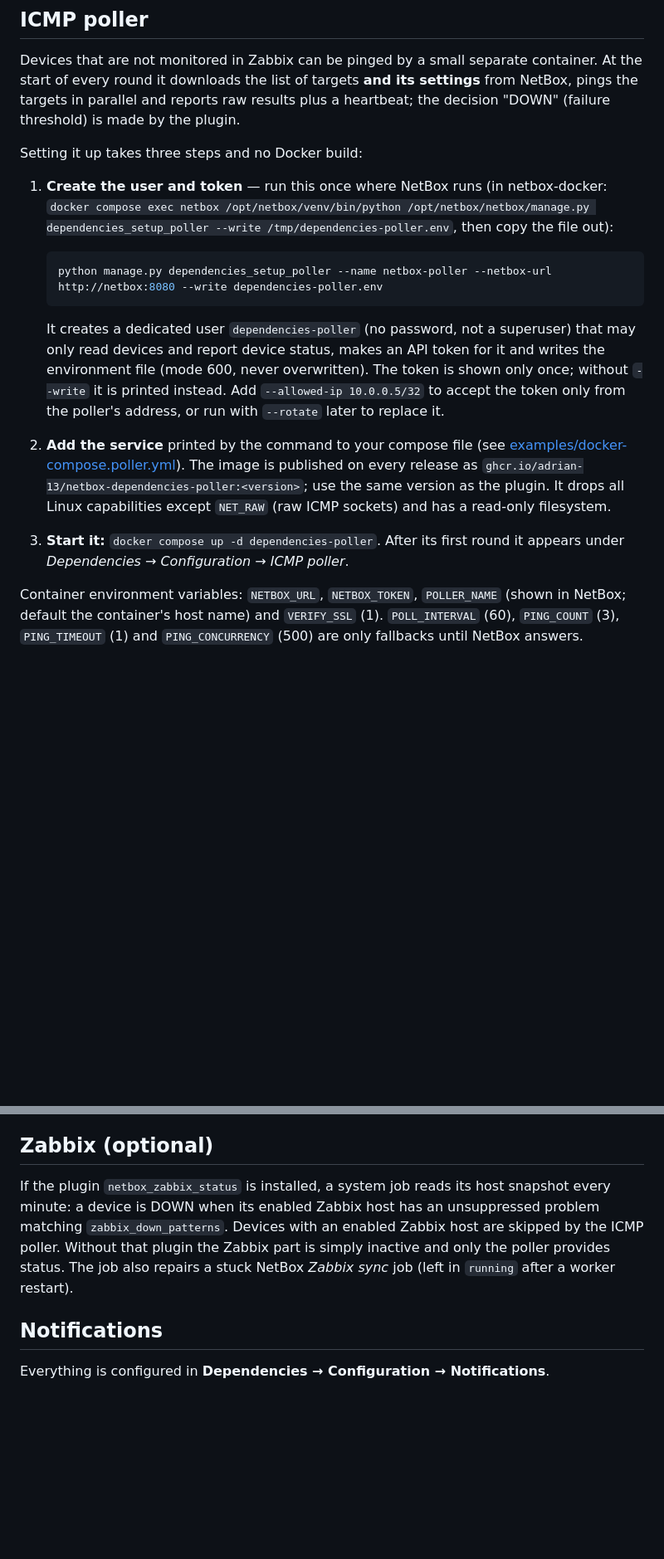
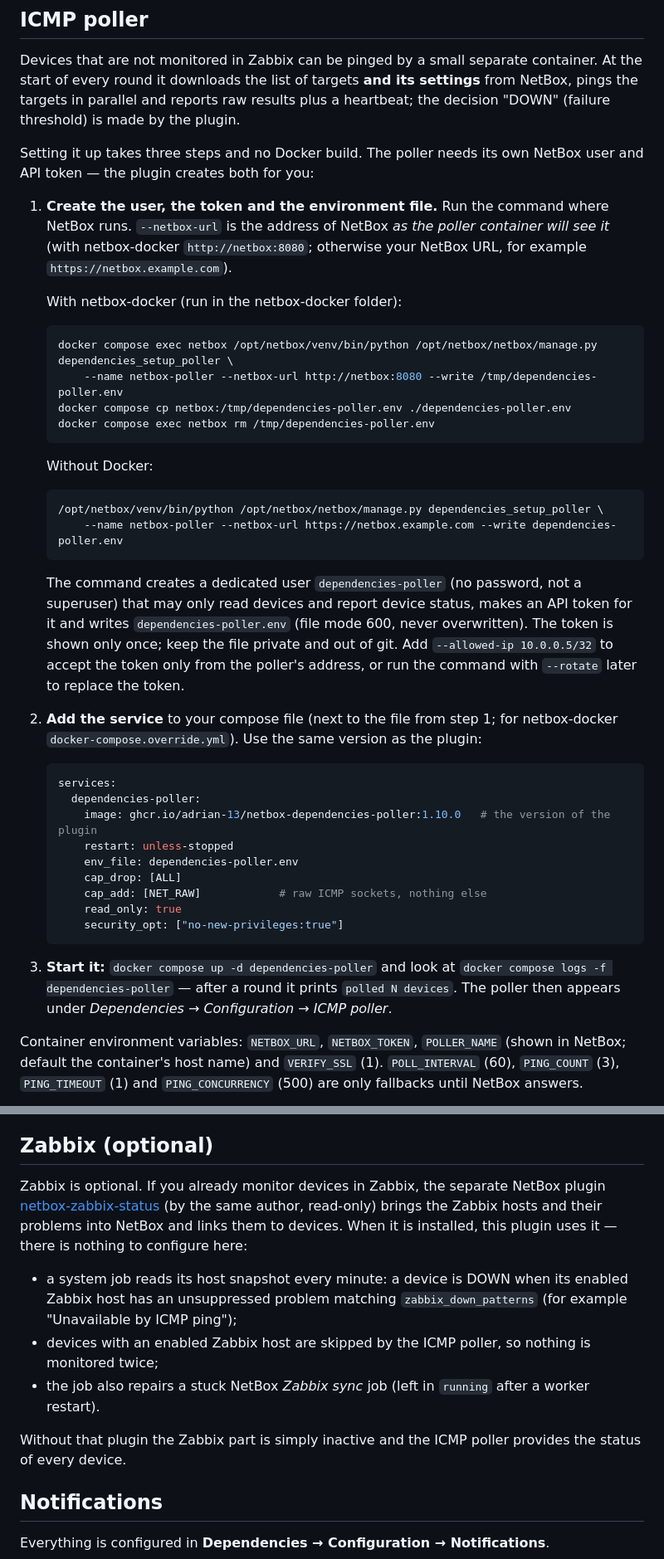
Before and after one commit to Kinet-s-r-o/netbox-dependencies, a Markdown page: README.md, 2 parts joined by grey strips. Shown at 83% size. Rendered like a GitHub page; blank space fills up the shorter version.

````diff
--- a/README.md
+++ b/README.md
@@ -136,23 +148,47 @@ Devices that are not monitored in Zabbix can be pinged by a small separate conta
 list of targets **and its settings** from NetBox, pings the targets in parallel and reports raw results plus a heartbeat; the decision "DOWN"
 (failure threshold) is made by the plugin.
 
-Setting it up takes three steps and no Docker build:
+Setting it up takes three steps and no Docker build. The poller needs its own NetBox user and API token — the plugin creates both for you:
 
-1. **Create the user and token** — run this once where NetBox runs (in netbox-docker: `docker compose exec netbox /opt/netbox/venv/bin/python
-   /opt/netbox/netbox/manage.py dependencies_setup_poller --write /tmp/dependencies-poller.env`, then copy the file out):
+1. **Create the user, the token and the environment file.** Run the command where NetBox runs. `--netbox-url` is the address of NetBox *as the
+   poller container will see it* (with netbox-docker `http://netbox:8080`; otherwise your NetBox URL, for example `https://netbox.example.com`).
+
+   With netbox-docker (run in the netbox-docker folder):
 
    ```bash
-   python manage.py dependencies_setup_poller --name netbox-poller --netbox-url http://netbox:8080 --write dependencies-poller.env
+   docker compose exec netbox /opt/netbox/venv/bin/python /opt/netbox/netbox/manage.py dependencies_setup_poller \
+       --name netbox-poller --netbox-url http://netbox:8080 --write /tmp/dependencies-poller.env
+   docker compose cp netbox:/tmp/dependencies-poller.env ./dependencies-poller.env
+   docker compose exec netbox rm /tmp/dependencies-poller.env
    ```
 
-   It creates a dedicated user `dependencies-poller` (no password, not a superuser) that may only read devices and report device status,
-   makes an API token for it and writes the environment file (mode 600, never overwritten). The token is shown only once; without `--write`
-   it is printed instead. Add `--allowed-ip 10.0.0.5/32` to accept the token only from the poller's address, or run with `--rotate` later to
-   replace it.
-2. **Add the service** printed by the command to your compose file (see [examples/docker-compose.poller.yml](examples/docker-compose.poller.yml)).
-   The image is published on every release as `ghcr.io/adrian-13/netbox-dependencies-poller:<version>`; use the same version as the plugin.
-   It drops all Linux capabilities except `NET_RAW` (raw ICMP sockets) and has a read-only filesystem.
-3. **Start it:** `docker compose up -d dependencies-poller`. After its first round it appears under *Dependencies → Configuration → ICMP poller*.
+   Without Docker:
+
+   ```bash
+   /opt/netbox/venv/bin/python /opt/netbox/netbox/manage.py dependencies_setup_poller \
+       --name netbox-poller --netbox-url https://netbox.example.com --write dependencies-poller.env
+   ```
+
+   The command creates a dedicated user `dependencies-poller` (no password, not a superuser) that may only read devices and report device
+   status, makes an API token for it and writes `dependencies-poller.env` (file mode 600, never overwritten). The token is shown only once; keep
+   the file private and out of git. Add `--allowed-ip 10.0.0.5/32` to accept the token only from the poller's address, or run the command with
+   `--rotate` later to replace the token.
+2. **Add the service** to your compose file (next to the file from step 1; for netbox-docker `docker-compose.override.yml`). Use the same version
+   as the plugin:
+
+   ```yaml
+   services:
+     dependencies-poller:
+       image: ghcr.io/adrian-13/netbox-dependencies-poller:1.10.0   # the version of the plugin
+       restart: unless-stopped
+       env_file: dependencies-poller.env
+       cap_drop: [ALL]
+       cap_add: [NET_RAW]            # raw ICMP sockets, nothing else
+       read_only: true
+       security_opt: ["no-new-privileges:true"]
+   ```
+3. **Start it:** `docker compose up -d dependencies-poller` and look at `docker compose logs -f dependencies-poller` — after a round it prints
+   `polled N devices`. The poller then appears under *Dependencies → Configuration → ICMP poller*.
 
 Container environment variables: `NETBOX_URL`, `NETBOX_TOKEN`, `POLLER_NAME` (shown in NetBox; default the container's host name) and
 `VERIFY_SSL` (1). `POLL_INTERVAL` (60), `PING_COUNT` (3), `PING_TIMEOUT` (1) and `PING_CONCURRENCY` (500) are only fallbacks until NetBox answers.
@@ -195,10 +231,16 @@ or split the network: register several pollers and give each its own sites.
 
 ## Zabbix (optional)
 
-If the plugin `netbox_zabbix_status` is installed, a system job reads its host snapshot every minute: a device is DOWN when its
-enabled Zabbix host has an unsuppressed problem matching `zabbix_down_patterns`. Devices with an enabled Zabbix host are skipped by
-the ICMP poller. Without that plugin the Zabbix part is simply inactive and only the poller provides status.
-The job also repairs a stuck NetBox *Zabbix sync* job (left in `running` after a worker restart).
+Zabbix is optional. If you already monitor devices in Zabbix, the separate NetBox plugin
+[netbox-zabbix-status](https://github.com/adrian-13/netbox-zabbix-status) (by the same author, read-only) brings the Zabbix hosts and their
+problems into NetBox and links them to devices. When it is installed, this plugin uses it — there is nothing to configure here:
+
+- a system job reads its host snapshot every minute: a device is DOWN when its enabled Zabbix host has an unsuppressed problem matching
+  `zabbix_down_patterns` (for example "Unavailable by ICMP ping");
+- devices with an enabled Zabbix host are skipped by the ICMP poller, so nothing is monitored twice;
+- the job also repairs a stuck NetBox *Zabbix sync* job (left in `running` after a worker restart).
+
+Without that plugin the Zabbix part is simply inactive and the ICMP poller provides the status of every device.
 
 ## Notifications
 
````
Also changed, not shown: other parts of README.md (+75 -47 lines).
